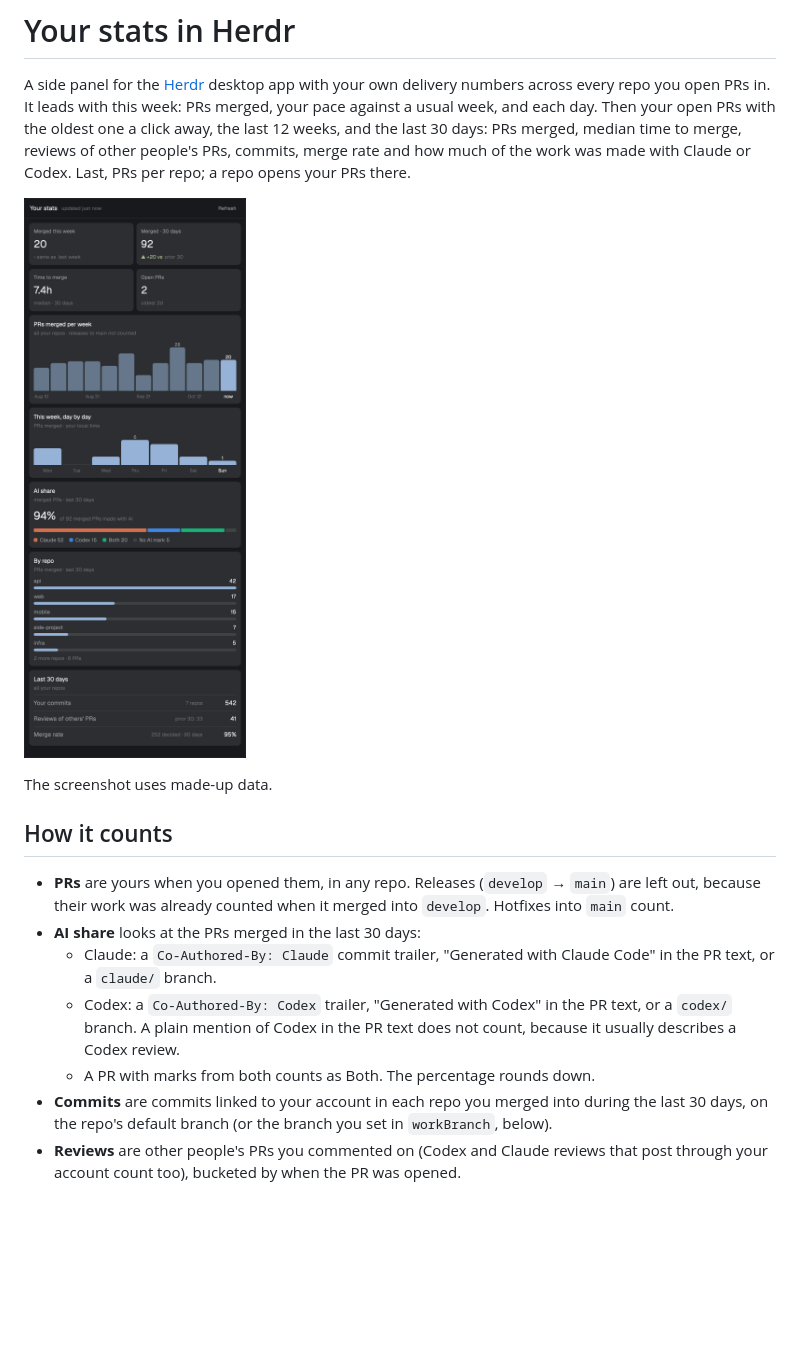
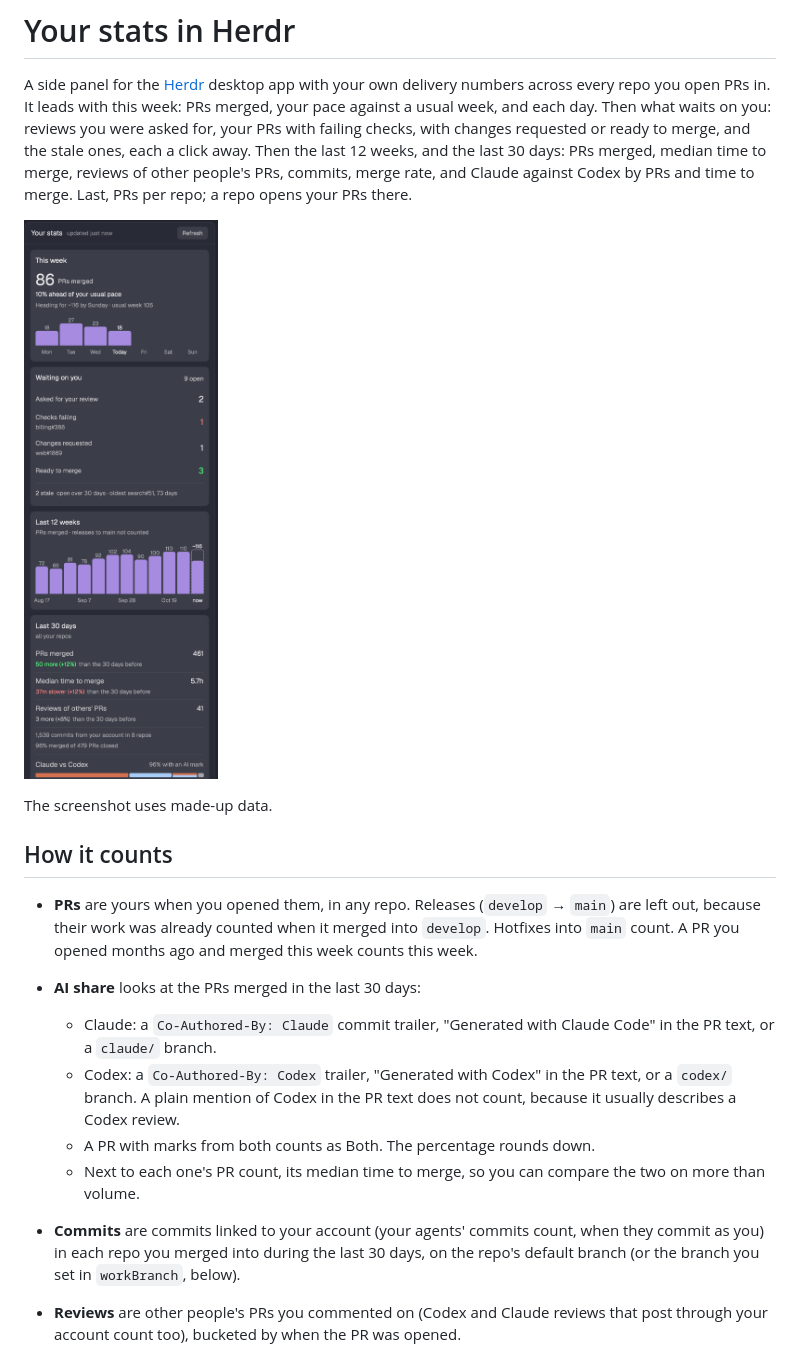
Before and after one commit to Lakris2407/herdr-mods, a Markdown page: stats/README.md, the part around one of its changes. Rendered like a GitHub page; pictures changed too: stats/preview.png; blank space fills up the shorter version.

```diff
--- a/stats/README.md
+++ b/stats/README.md
@@ -2,9 +2,11 @@
 
 A side panel for the [Herdr](https://herdr.dev) desktop app with your own delivery numbers across
 every repo you open PRs in. It leads with this week: PRs merged, your pace against a usual week, and
-each day. Then your open PRs with the oldest one a click away, the last 12 weeks, and the last 30
-days: PRs merged, median time to merge, reviews of other people's PRs, commits, merge rate and how
-much of the work was made with Claude or Codex. Last, PRs per repo; a repo opens your PRs there.
+each day. Then what waits on you: reviews you were asked for, your PRs with failing checks, with
+changes requested or ready to merge, and the stale ones, each a click away. Then the last 12 weeks,
+and the last 30 days: PRs merged, median time to merge, reviews of other people's PRs, commits,
+merge rate, and Claude against Codex by PRs and time to merge. Last, PRs per repo; a repo opens
+your PRs there.
 
 ![Your stats panel (demo data)](preview.png)
 
@@ -14,6 +16,7 @@ The screenshot uses made-up data.
 
 - **PRs** are yours when you opened them, in any repo. Releases (`develop` → `main`) are left out,
   because their work was already counted when it merged into `develop`. Hotfixes into `main` count.
+  A PR you opened months ago and merged this week counts this week.
 - **AI share** looks at the PRs merged in the last 30 days:
   - Claude: a `Co-Authored-By: Claude` commit trailer, "Generated with Claude Code" in the PR text,
     or a `claude/` branch.
@@ -21,7 +24,9 @@ The screenshot uses made-up data.
     branch. A plain mention of Codex in the PR text does not count, because it usually describes a
     Codex review.
   - A PR with marks from both counts as Both. The percentage rounds down.
-- **Commits** are commits linked to your account in each repo you merged into during the last 30
+  - Next to each one's PR count, its median time to merge, so you can compare the two on more than
+    volume.
+- **Commits** are commits linked to your account (your agents' commits count, when they commit as you) in each repo you merged into during the last 30
   days, on the repo's default branch (or the branch you set in `workBranch`, below).
 - **Reviews** are other people's PRs you commented on (Codex and Claude reviews that post through
   your account count too), bucketed by when the PR was opened.
```
Also changed, not shown: other parts of stats/README.md (+27 -9 lines), stats/RECIPE.md (+65 -40 lines), 6 other files.
